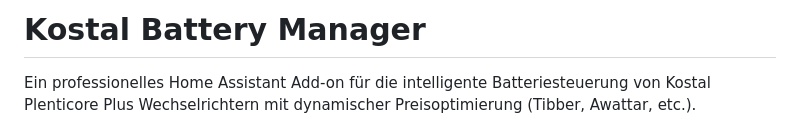
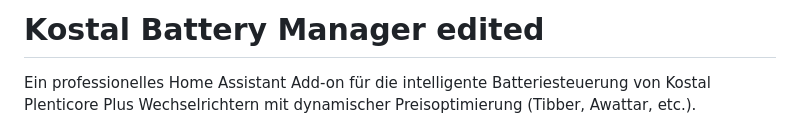
Before and after one commit to kaiser1101/kostal-battery-manager, a Markdown page: README.md, the part around one of its changes. GitHub-like rendering.

```diff
--- a/README.md
+++ b/README.md
@@ -1,4 +1,4 @@
-# Kostal Battery Manager
+# Kostal Battery Manager edited
 
 Ein professionelles Home Assistant Add-on für die intelligente Batteriesteuerung von Kostal Plenticore Plus Wechselrichtern mit dynamischer Preisoptimierung (Tibber, Awattar, etc.).
 
```
Also changed, not shown: other parts of README.md (+1 -1 lines).
